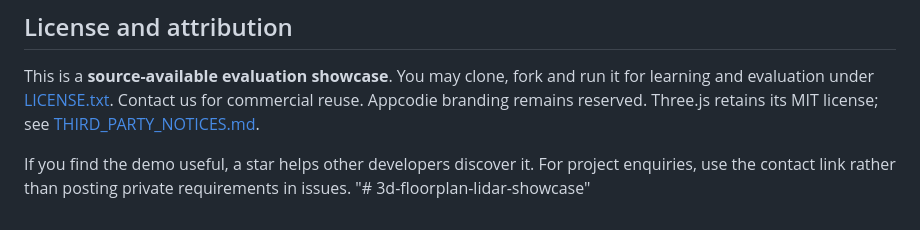
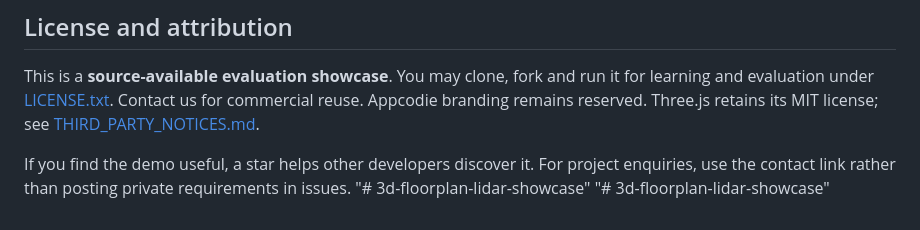
Before and after one commit to samir296/3d-floorplan-lidar-showcase, a Markdown page: README.md, the part around the change. GitHub-like rendering.

```diff
--- a/README.md
+++ b/README.md
@@ -122,3 +122,4 @@ license; see [THIRD_PARTY_NOTICES.md](THIRD_PARTY_NOTICES.md).
 If you find the demo useful, a star helps other developers discover it. For project
 enquiries, use the contact link rather than posting private requirements in issues.
 "# 3d-floorplan-lidar-showcase"
+"# 3d-floorplan-lidar-showcase"
```
